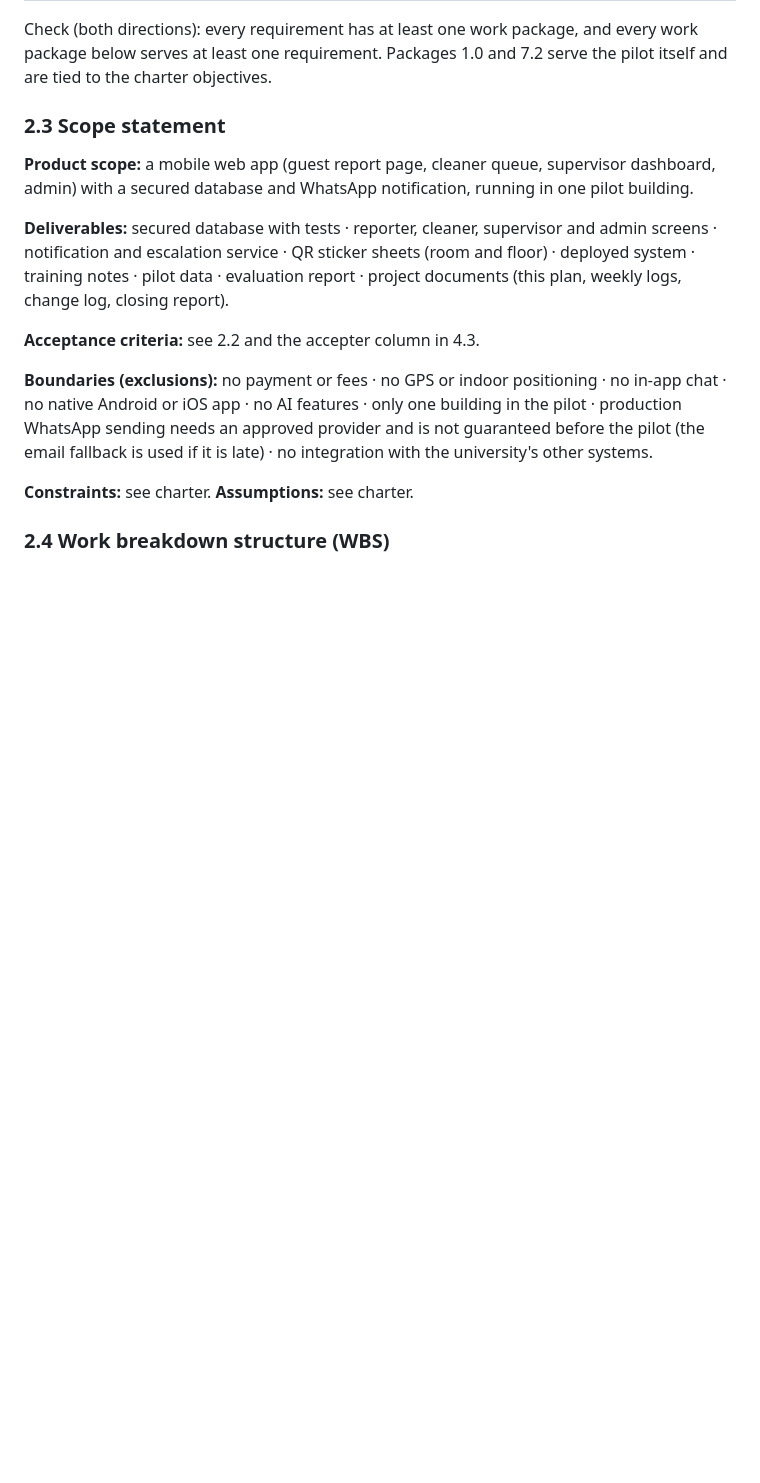
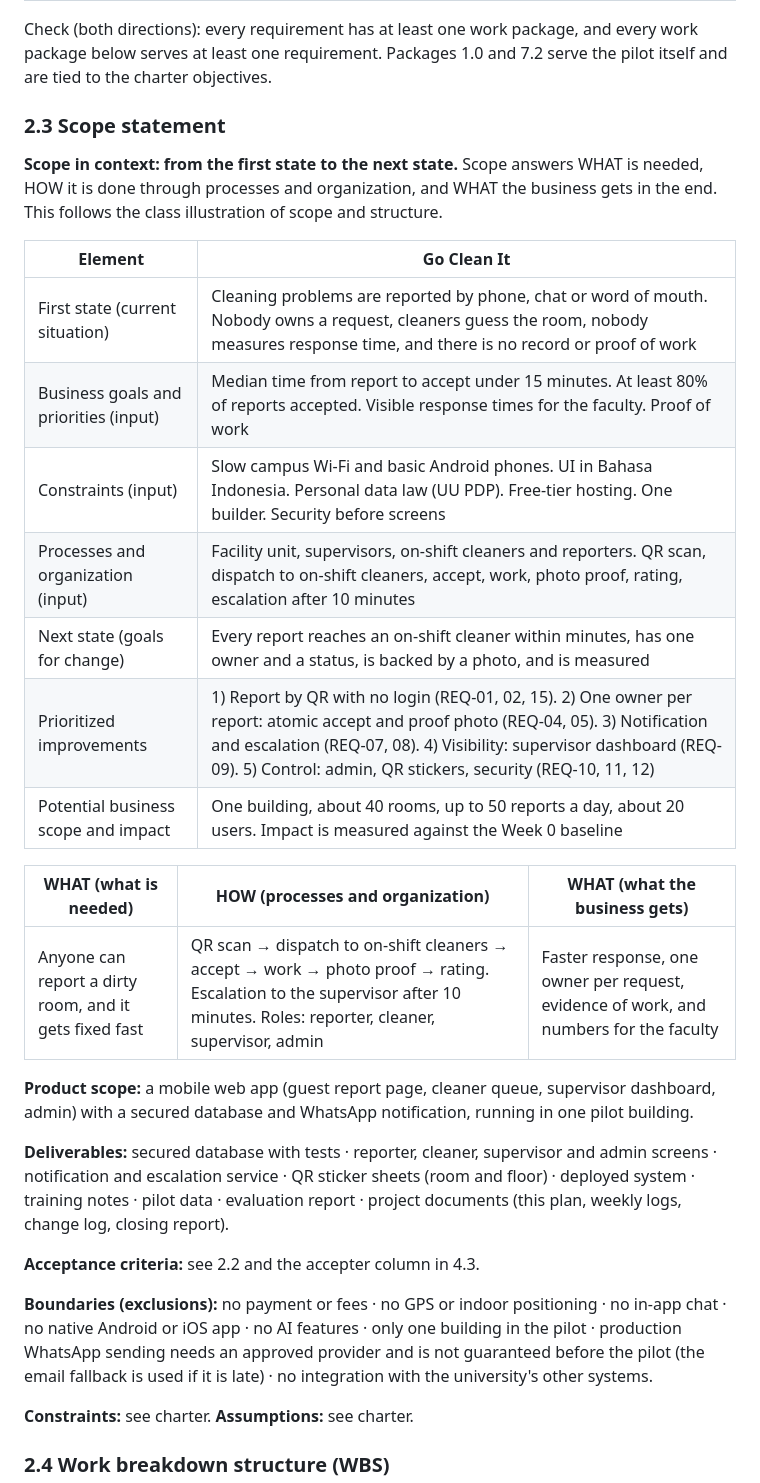
Before and after one commit to luxelineproject7-source/Go-Clean-It, a Markdown page: docs/PROJECT-MANAGEMENT-PLAN.md, the part around one of its changes. GitHub-like rendering; blank space fills up the shorter version.

```diff
--- a/docs/PROJECT-MANAGEMENT-PLAN.md
+++ b/docs/PROJECT-MANAGEMENT-PLAN.md
@@ -94,6 +94,22 @@ Check (both directions): every requirement has at least one work package, and ev
 
 ### 2.3 Scope statement
 
+**Scope in context: from the first state to the next state.** Scope answers WHAT is needed, HOW it is done through processes and organization, and WHAT the business gets in the end. This follows the class illustration of scope and structure.
+
+| Element | Go Clean It |
+|---|---|
+| First state (current situation) | Cleaning problems are reported by phone, chat or word of mouth. Nobody owns a request, cleaners guess the room, nobody measures response time, and there is no record or proof of work |
+| Business goals and priorities (input) | Median time from report to accept under 15 minutes. At least 80% of reports accepted. Visible response times for the faculty. Proof of work |
+| Constraints (input) | Slow campus Wi-Fi and basic Android phones. UI in Bahasa Indonesia. Personal data law (UU PDP). Free-tier hosting. One builder. Security before screens |
+| Processes and organization (input) | Facility unit, supervisors, on-shift cleaners and reporters. QR scan, dispatch to on-shift cleaners, accept, work, photo proof, rating, escalation after 10 minutes |
+| Next state (goals for change) | Every report reaches an on-shift cleaner within minutes, has one owner and a status, is backed by a photo, and is measured |
+| Prioritized improvements | 1) Report by QR with no login (REQ-01, 02, 15). 2) One owner per report: atomic accept and proof photo (REQ-04, 05). 3) Notification and escalation (REQ-07, 08). 4) Visibility: supervisor dashboard (REQ-09). 5) Control: admin, QR stickers, security (REQ-10, 11, 12) |
+| Potential business scope and impact | One building, about 40 rooms, up to 50 reports a day, about 20 users. Impact is measured against the Week 0 baseline |
+
+| WHAT (what is needed) | HOW (processes and organization) | WHAT (what the business gets) |
+|---|---|---|
+| Anyone can report a dirty room, and it gets fixed fast | QR scan → dispatch to on-shift cleaners → accept → work → photo proof → rating. Escalation to the supervisor after 10 minutes. Roles: reporter, cleaner, supervisor, admin | Faster response, one owner per request, evidence of work, and numbers for the faculty |
+
 **Product scope:** a mobile web app (guest report page, cleaner queue, supervisor dashboard, admin) with a secured database and WhatsApp notification, running in one pilot building.
 
 **Deliverables:** secured database with tests · reporter, cleaner, supervisor and admin screens · notification and escalation service · QR sticker sheets (room and floor) · deployed system · training notes · pilot data · evaluation report · project documents (this plan, weekly logs, change log, closing report).
```
Also changed, not shown: other parts of docs/PROJECT-MANAGEMENT-PLAN.md (+6 -0 lines), docs/wbs-diagram.png (added), 1 other file.
